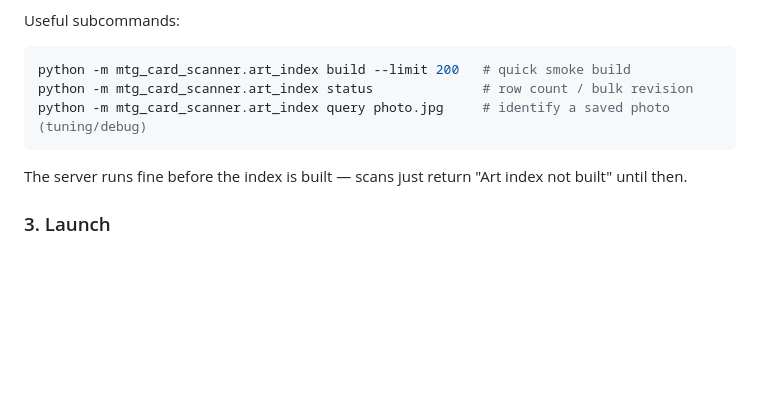
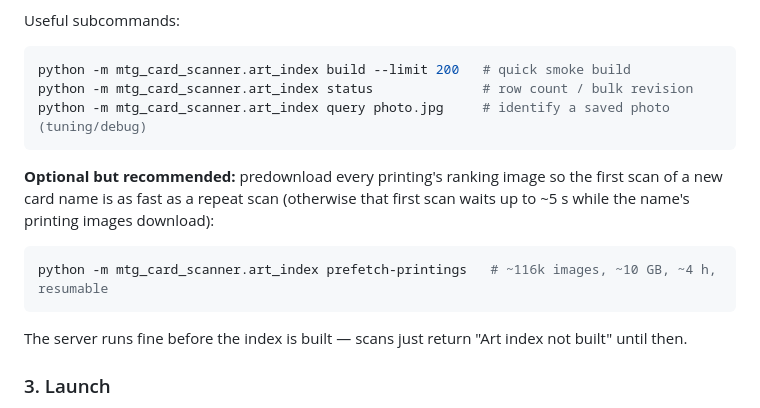
Before and after one commit to DarylNo/CardScanner, a Markdown page: README.md, the part around the change. Rendered like a GitHub page; blank space fills up the shorter version.

Commit message:
README: document prefetch-printings
Co-Authored-By: Claude Opus 4.8 <noreply@anthropic.com>
Claude-Session: https://claude.ai/code/session_01BZTpnTsFBWXrj4MQtHAfyG

````diff
--- a/README.md
+++ b/README.md
@@ -148,6 +148,14 @@ python -m mtg_card_scanner.art_index status              # row count / bulk revi
 python -m mtg_card_scanner.art_index query photo.jpg     # identify a saved photo (tuning/debug)
 ```
 
+**Optional but recommended:** predownload every printing's ranking image so the first scan
+of a new card name is as fast as a repeat scan (otherwise that first scan waits up to ~5 s
+while the name's printing images download):
+
+```bash
+python -m mtg_card_scanner.art_index prefetch-printings   # ~116k images, ~10 GB, ~4 h, resumable
+```
+
 The server runs fine before the index is built — scans just return "Art index not built" until
 then.
 
````
